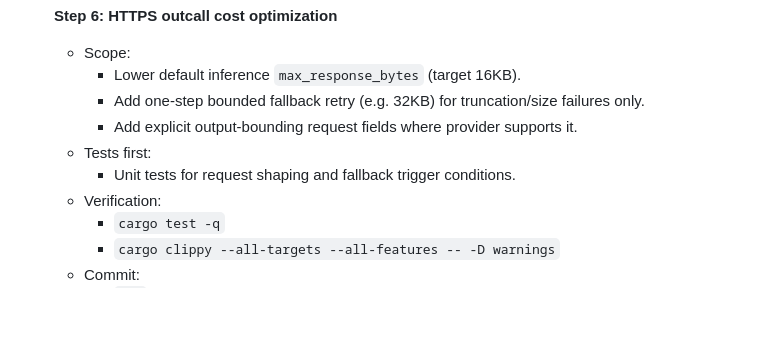
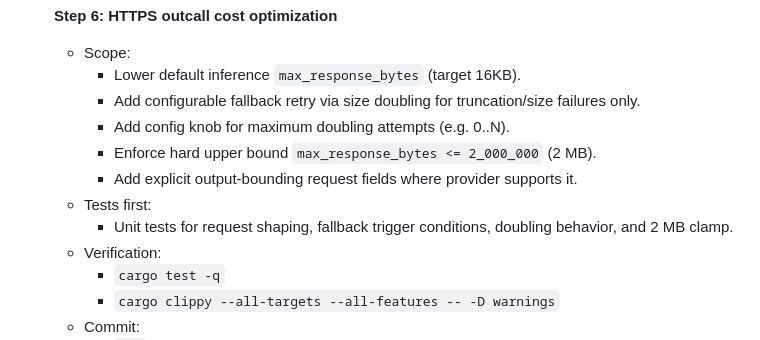
Before and after one commit to 0x21e8/ic-automaton, a Markdown page: tasks.md, the part around the change. Drawn GitHub-style; blank space fills up the shorter version.

Commit message:
Add configurable doubling retry plan with 2MB outcall cap

```diff
--- a/tasks.md
+++ b/tasks.md
@@ -78,10 +78,12 @@ Rule for every step:
 - [ ] **Step 6: HTTPS outcall cost optimization**
   - Scope:
     - Lower default inference `max_response_bytes` (target 16KB).
-    - Add one-step bounded fallback retry (e.g. 32KB) for truncation/size failures only.
+    - Add configurable fallback retry via size doubling for truncation/size failures only.
+    - Add config knob for maximum doubling attempts (e.g. 0..N).
+    - Enforce hard upper bound `max_response_bytes <= 2_000_000` (2 MB).
     - Add explicit output-bounding request fields where provider supports it.
   - Tests first:
-    - Unit tests for request shaping and fallback trigger conditions.
+    - Unit tests for request shaping, fallback trigger conditions, doubling behavior, and 2 MB clamp.
   - Verification:
     - `cargo test -q`
     - `cargo clippy --all-targets --all-features -- -D warnings`
```
